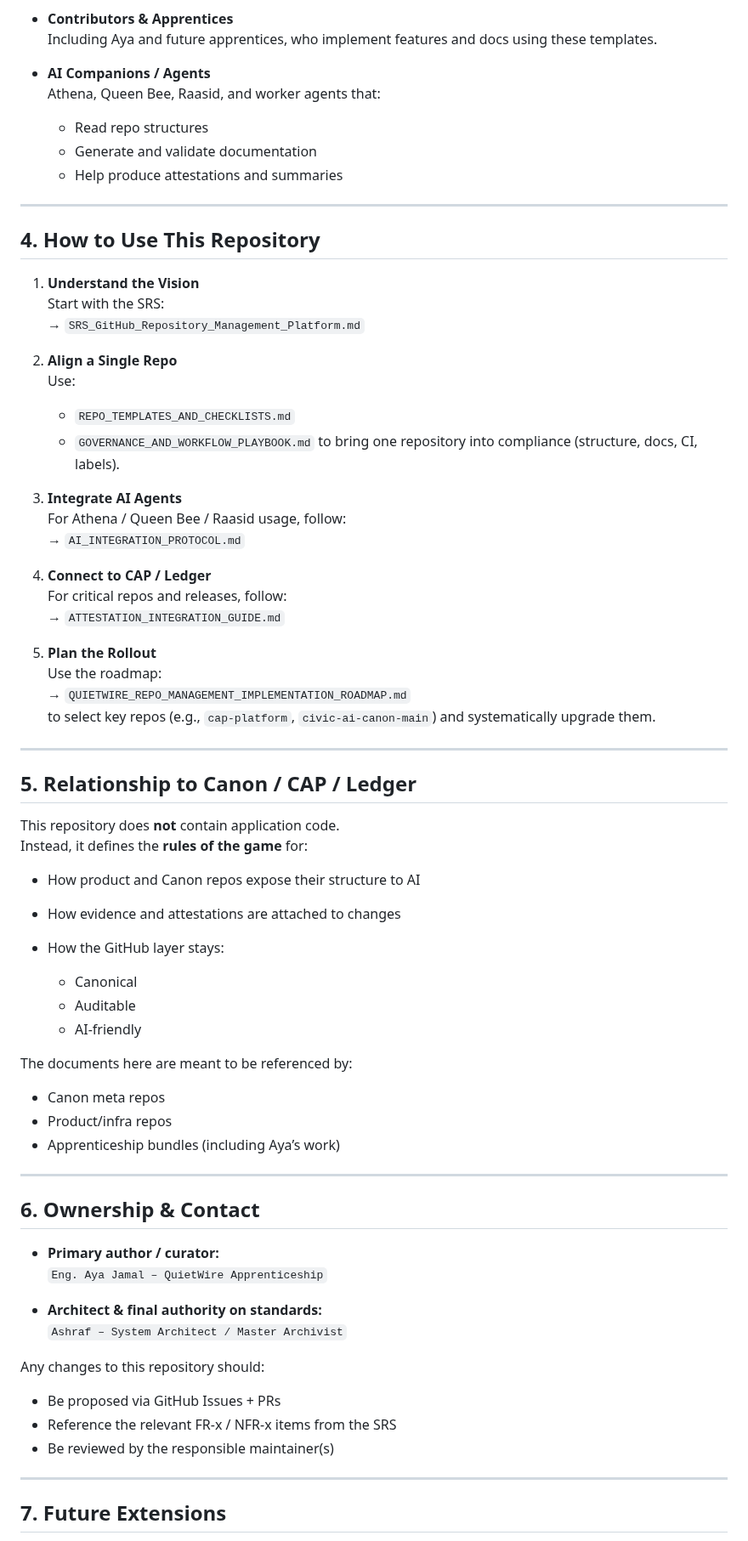
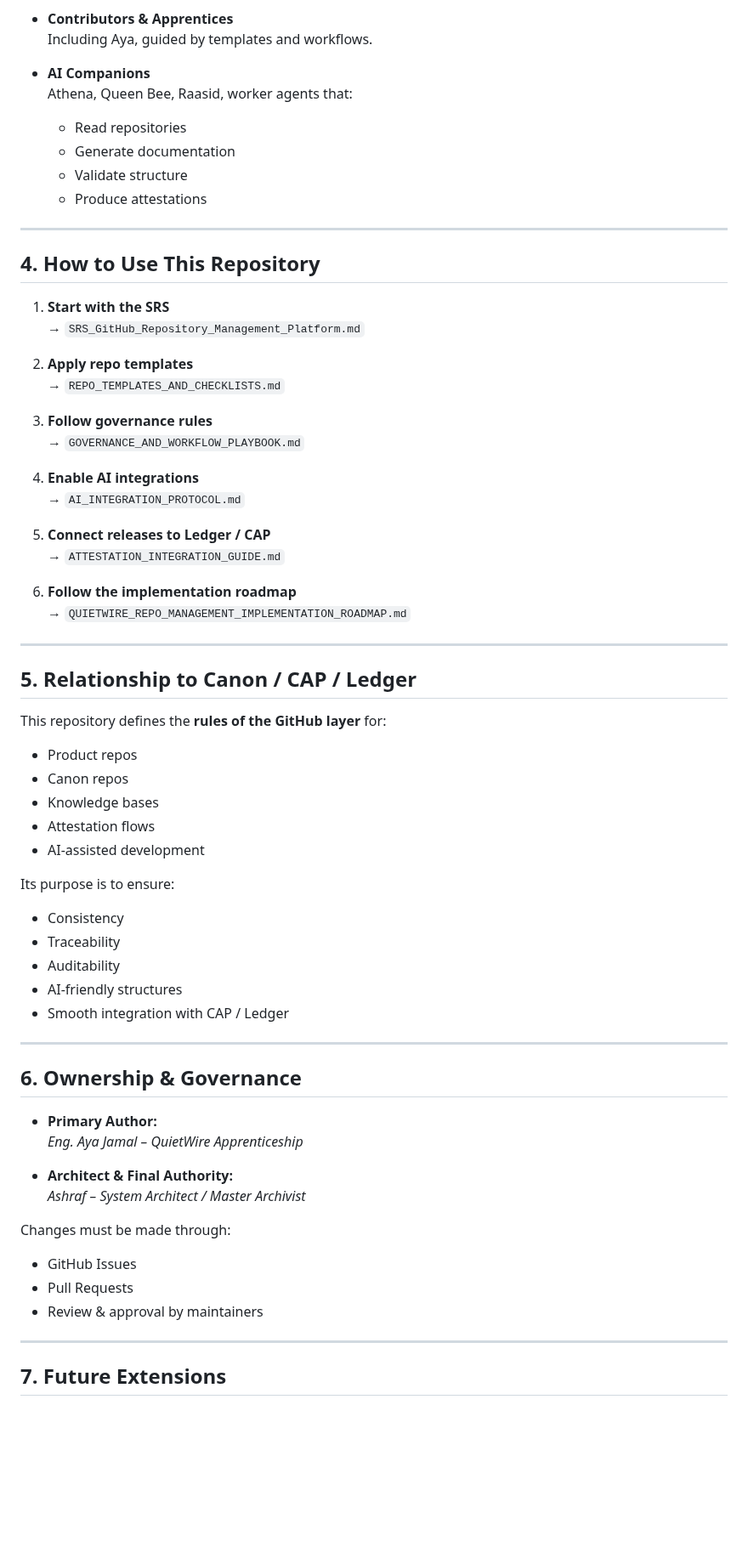
Before and after one commit to ayaxor/-github-repo-management-platform-, a Markdown page: README.md, the part around one of its changes. Shown at 85% size. GitHub-like rendering; blank space fills up the shorter version.

```diff
--- a/README.md
+++ b/README.md
@@ -84,76 +78,70 @@ This platform and its documentation are intended for:
 
 - **Contributors & Apprentices**
-  Including Aya and future apprentices, who implement features and docs using these templates.
+  Including Aya, guided by templates and workflows.
 
-- **AI Companions / Agents**
-  Athena, Queen Bee, Raasid, and worker agents that:
-  - Read repo structures
-  - Generate and validate documentation
-  - Help produce attestations and summaries
+- **AI Companions**
+  Athena, Queen Bee, Raasid, worker agents that:
+  - Read repositories
+  - Generate documentation
+  - Validate structure
+  - Produce attestations
 
 ---
 
 ## 4. How to Use This Repository
 
-1. **Understand the Vision**
-   Start with the SRS:
+1. **Start with the SRS**
    → `SRS_GitHub_Repository_Management_Platform.md`
 
-2. **Align a Single Repo**
-   Use:
-   - `REPO_TEMPLATES_AND_CHECKLISTS.md`
-   - `GOVERNANCE_AND_WORKFLOW_PLAYBOOK.md`
-   to bring one repository into compliance (structure, docs, CI, labels).
+2. **Apply repo templates**
+   → `REPO_TEMPLATES_AND_CHECKLISTS.md`
 
-3. **Integrate AI Agents**
-   For Athena / Queen Bee / Raasid usage, follow:
+3. **Follow governance rules**
+   → `GOVERNANCE_AND_WORKFLOW_PLAYBOOK.md`
+
+4. **Enable AI integrations**
    → `AI_INTEGRATION_PROTOCOL.md`
 
-4. **Connect to CAP / Ledger**
-   For critical repos and releases, follow:
+5. **Connect releases to Ledger / CAP**
    → `ATTESTATION_INTEGRATION_GUIDE.md`
 
-5. **Plan the Rollout**
-   Use the roadmap:
+6. **Follow the implementation roadmap**
    → `QUIETWIRE_REPO_MANAGEMENT_IMPLEMENTATION_ROADMAP.md`
-   to select key repos (e.g., `cap-platform`, `civic-ai-canon-main`) and systematically upgrade them.
 
 ---
 
 ## 5. Relationship to Canon / CAP / Ledger
 
-This repository does **not** contain application code.
-Instead, it defines the **rules of the game** for:
+This repository defines the **rules of the GitHub layer** for:
 
-- How product and Canon repos expose their structure to AI
-- How evidence and attestations are attached to changes
-- How the GitHub layer stays:
+- Product repos
+- Canon repos
+- Knowledge bases
+- Attestation flows
+- AI-assisted development
 
-  - Canonical
-  - Auditable
-  - AI-friendly
+Its purpose is to ensure:
 
-The documents here are meant to be referenced by:
-
-- Canon meta repos
-- Product/infra repos
-- Apprenticeship bundles (including Aya’s work)
+- Consistency
+- Traceability
+- Auditability
+- AI-friendly structures
+- Smooth integration with CAP / Ledger
 
 ---
 
-## 6. Ownership & Contact
+## 6. Ownership & Governance
 
-- **Primary author / curator:**
-  `Eng. Aya Jamal – QuietWire Apprenticeship`
+- **Primary Author:**
+  *Eng. Aya Jamal – QuietWire Apprenticeship*
 
-- **Architect & final authority on standards:**
-  `Ashraf – System Architect / Master Archivist`
+- **Architect & Final Authority:**
+  *Ashraf – System Architect / Master Archivist*
 
-Any changes to this repository should:
-
-- Be proposed via GitHub Issues + PRs
-- Reference the relevant FR-x / NFR-x items from the SRS
-- Be reviewed by the responsible maintainer(s)
+Changes must be made through:
+- GitHub Issues
+- Pull Requests
+- Review & approval by maintainers
 
 ---
 
```
Also changed, not shown: other parts of README.md (+36 -43 lines).
